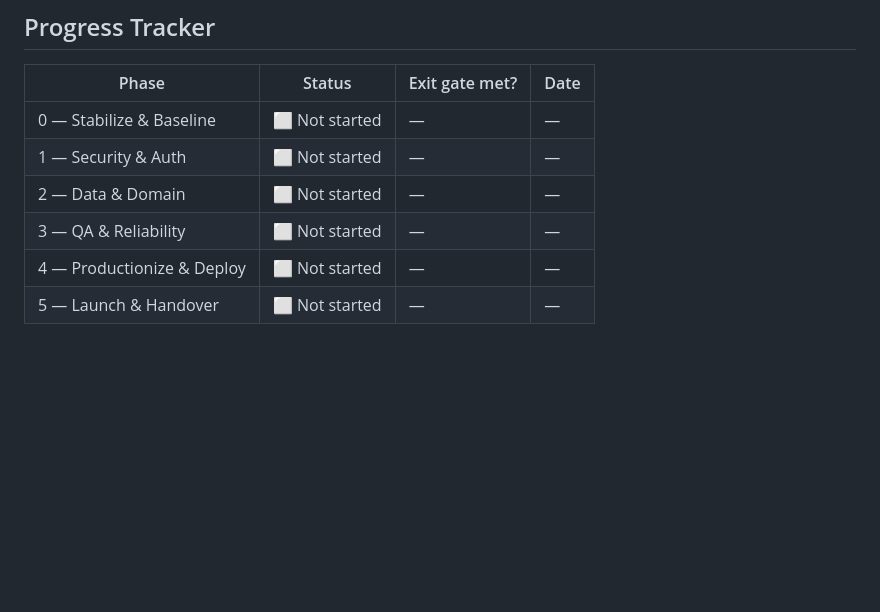
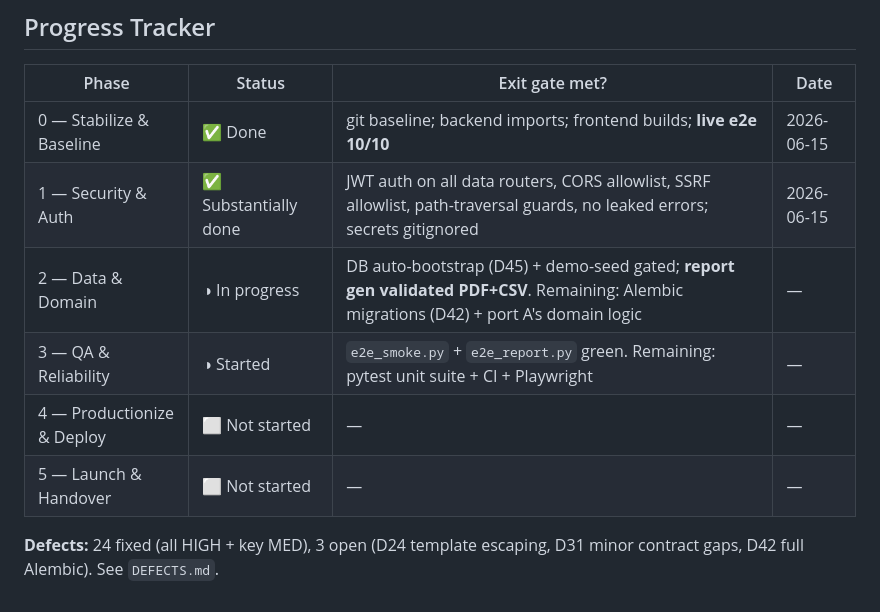
Before and after one commit to Rautcode/Evira, a Markdown page: PRODUCTION_PLAN.md, the part around the change. Rendered like a GitHub page; blank space fills up the shorter version.

Commit message:
Docs: update production plan progress (Phases 0-1 done, 2-3 in progress)

```diff
--- a/PRODUCTION_PLAN.md
+++ b/PRODUCTION_PLAN.md
@@ -139,9 +139,11 @@ A feature is **done** only when it is: (1) implemented against **real data** (no
 
 | Phase | Status | Exit gate met? | Date |
 |-------|--------|----------------|------|
-| 0 — Stabilize & Baseline | ⬜ Not started | — | — |
-| 1 — Security & Auth | ⬜ Not started | — | — |
-| 2 — Data & Domain | ⬜ Not started | — | — |
-| 3 — QA & Reliability | ⬜ Not started | — | — |
+| 0 — Stabilize & Baseline | ✅ Done | git baseline; backend imports; frontend builds; **live e2e 10/10** | 2026-06-15 |
+| 1 — Security & Auth | ✅ Substantially done | JWT auth on all data routers, CORS allowlist, SSRF allowlist, path-traversal guards, no leaked errors; secrets gitignored | 2026-06-15 |
+| 2 — Data & Domain | ◑ In progress | DB auto-bootstrap (D45) + demo-seed gated; **report gen validated PDF+CSV**. Remaining: Alembic migrations (D42) + port A's domain logic | — |
+| 3 — QA & Reliability | ◑ Started | `e2e_smoke.py` + `e2e_report.py` green. Remaining: pytest unit suite + CI + Playwright | — |
 | 4 — Productionize & Deploy | ⬜ Not started | — | — |
 | 5 — Launch & Handover | ⬜ Not started | — | — |
+
+**Defects:** 24 fixed (all HIGH + key MED), 3 open (D24 template escaping, D31 minor contract gaps, D42 full Alembic). See `DEFECTS.md`.
```
